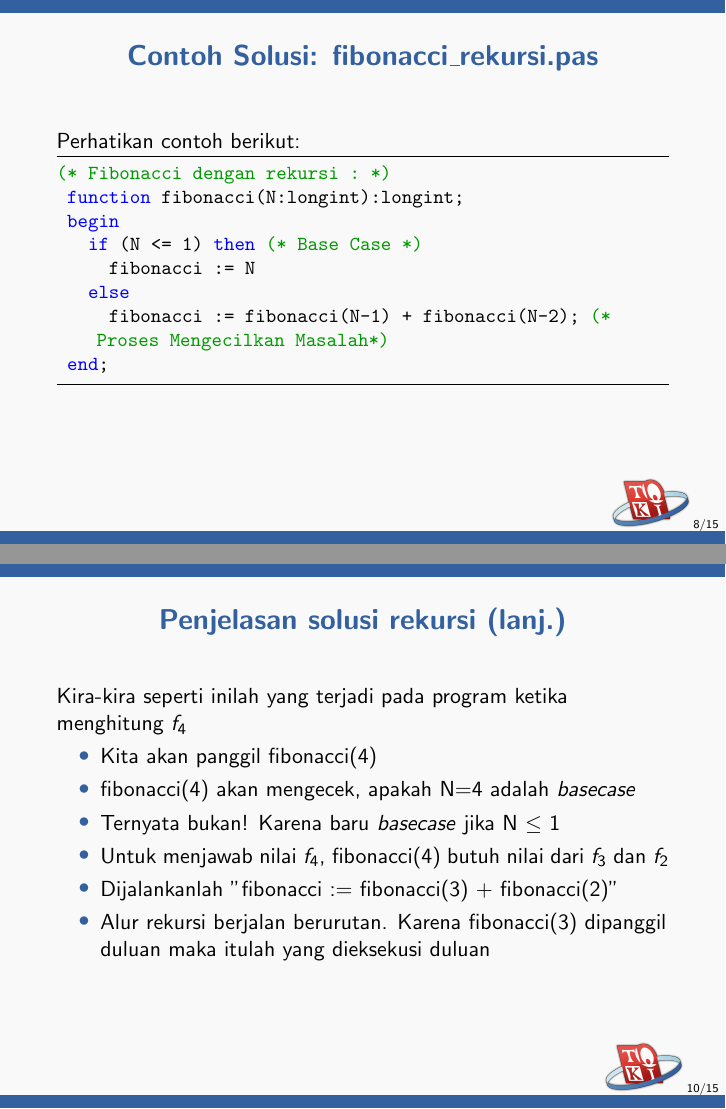
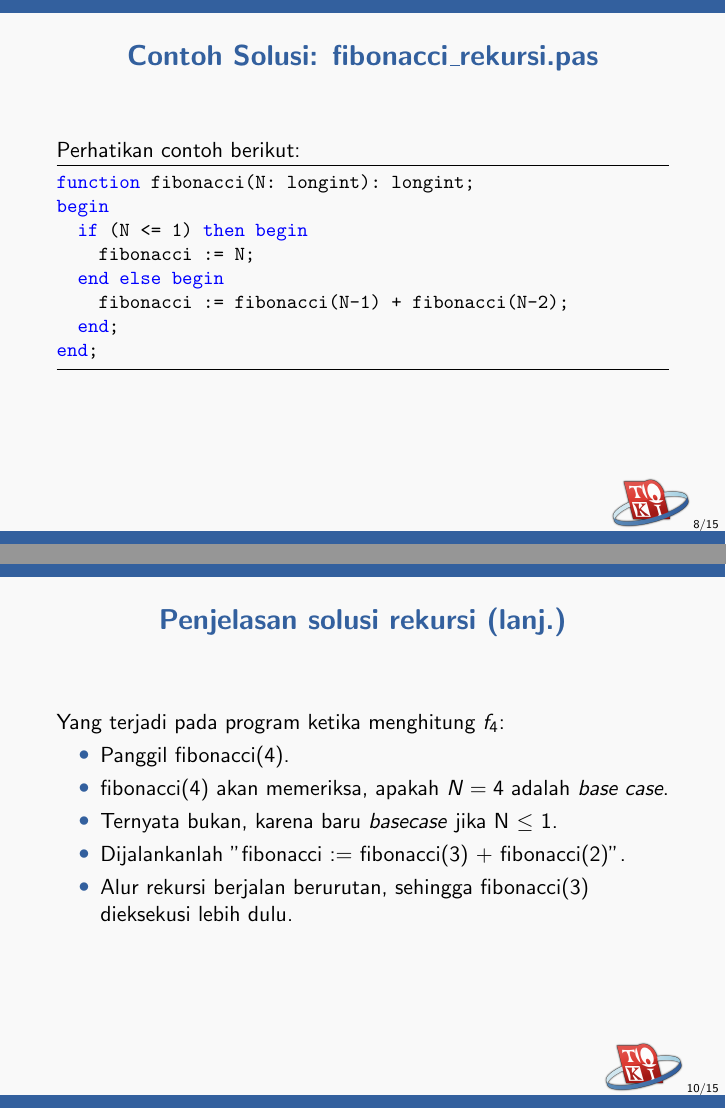
Before and after one commit to ia-toki/training-gate-id, LaTeX slides (topik/pemrograman-dasar/15-rekursi-lanjut/pemrograman-dasar_15-rekursi-lanjut.tex): pages 8 and 10 of 15, joined at a grey line. Compiled offline with pdfLaTeX.

Commit message:
Revise advanced recursion material

```diff
--- a/topik/pemrograman-dasar/15-rekursi-lanjut/pemrograman-dasar_15-rekursi-lanjut.tex
+++ b/topik/pemrograman-dasar/15-rekursi-lanjut/pemrograman-dasar_15-rekursi-lanjut.tex
@@ -69,3 +66,4 @@ Batasan:
+  \item Jadi $N=0$ dan $N=1$ adalah \textit{base case}.
 \end{itemize}
 \end{frame}
 
@@ -87,13 +88,13 @@ Batasan:
 \frametitle{Contoh Solusi: fibonacci\_rekursi.pas}
 Perhatikan contoh berikut:
 \begin{lstlisting}
-  (* Fibonacci dengan rekursi : *)
-   function fibonacci(N:longint):longint;
+   function fibonacci(N: longint): longint;
    begin
-     if (N <= 1) then (* Base Case *)
-       fibonacci := N
-     else
-       fibonacci := fibonacci(N-1) + fibonacci(N-2); (* Proses Mengecilkan Masalah*)
+     if (N <= 1) then begin
+       fibonacci := N;
+     end else begin
+       fibonacci := fibonacci(N-1) + fibonacci(N-2);
+     end;
    end;
 \end{lstlisting}
 \end{frame}
@@ -119,33 +120,32 @@ Alur eksekusi rekursi dapat dimodelkan dengan pohon rekursi. Berikut adalah cont
 
 \begin{frame}
 \frametitle{Penjelasan solusi rekursi (lanj.)}
-Kira-kira seperti inilah yang terjadi pada program ketika menghitung $f_4$
+Yang terjadi pada program ketika menghitung $f_4$:
 \begin {itemize}
-  \item Kita akan panggil fibonacci(4)
-  \item fibonacci(4) akan mengecek, apakah N=4 adalah $base case$
-  \item Ternyata bukan! Karena baru $base case$ jika N $\le$ 1
-  \item Untuk menjawab nilai $f_4$, fibonacci(4)  butuh nilai dari $f_3$ dan $f_2$
-  \item Dijalankanlah "fibonacci := fibonacci(3) + fibonacci(2)"
-  \item Alur rekursi berjalan berurutan. Karena fibonacci(3) dipanggil duluan maka itulah yang dieksekusi duluan
+  \item Panggil fibonacci(4).
+  \item fibonacci(4) akan memeriksa, apakah $N=4$ adalah \textit{base case}.
+  \item Ternyata bukan, karena baru $base case$ jika N $\le$ 1.
+  \item Dijalankanlah "fibonacci := fibonacci(3) + fibonacci(2)".
+  \item Alur rekursi berjalan berurutan, sehingga fibonacci(3) dieksekusi lebih dulu.
+\end{itemize}
+\end{frame}
+
+\begin{frame}
+\frametitle{Penjelasan solusi rekursi (lanj.)}
+\begin{itemize}
+  \item fibonacci(3) akan menjalankan "fibonacci := fibonacci(2) + fibonacci(1)".
+  \item fibonacci(2) akan menjalankan "fibonacci := fibonacci(1) + fibonacci(0)".
+  \item Ternyata ketika fibonacci(1), 1 termasuk $base case$ sehingga fibonacci(1) = 1.
+  \item Ternyata ketika fibonacci(0), 0 termasuk $base case$ sehingga fibonacci(0) = 0.
+  \item Kembali ke fibonacci(2), nilai dari fibonacci(2) menjadi 1 + 0 = 1.
 \end{itemize}
 \end{frame}
 
 \begin{frame}
 \frametitle{Penjelasan solusi rekursi (lanj.)}
 \begin {itemize}
-  \item fibonacci(3) akan menjalankan "fibonacci := fibonacci(2) + fibonacci(1)"
-  \item fibonacci(2) akan menjalankan "fibonacci := fibonacci(1) + fibonacci(0)"
-  \item Ternyata ketika fibonacci(1), 1 termasuk $base case$ sehingga fibonacci(1) = 1
-  \item Ternyata ketika fibonacci(0), 0 termasuk $base case$ sehingga fibonacci(0) = 0
-  \item Balik lagi ke fibonacci(2), nilai dari fibonacci(2) menjadi 1 + 0 = 1
-\end{itemize}
-\end{frame}
-
-\begin{frame}
-\frametitle{Penjelasan solusi rekursi (lanj.)}
-\begin {itemize}
-  \item Balik lagi ke fibonacci(3), nilai fibonacci(2) sudah ada nilainya tetapi fibonacci(1) belum sehingga akan dipanggil dan akan menghasilkan 1 (karena $base case$). Nilai dari fibonacci(3) menjadi 1 + 1 = 2
-  \item Balik lagi ke fibonacci(4), nilai fibonacci(3) sudah ada nilainya tetapi fibonacci(2) belum sehingga akan dipanggil dan akan menghasilkan 1 (alur yang terjadi sama seperti sebelumnya). Nilai dari fibonacci(4) menjadi 2 + 1 = 3
+  \item Kembali ke fibonacci(3), nilai fibonacci(2) sudah ada nilainya tetapi fibonacci(1) belum sehingga akan dipanggil dan langsung menghasilkan 1 (karena sudah \textit{base case}). Nilai dari fibonacci(3) menjadi 1 + 1 = 2.
+  \item Kembali ke fibonacci(4), nilai fibonacci(3) sudah ada nilainya tetapi fibonacci(2) belum sehingga akan dipanggil dan akan menghasilkan 1 (alur yang terjadi sama seperti sebelumnya). Nilai dari fibonacci(4) menjadi 2 + 1 = 3.
 \end{itemize}
 Tantangan : Cobalah membuat pohon rekursi dan alurnya untuk menghitung $f_5$
 \end{frame}
```
Also changed, not shown: topik/pemrograman-dasar/15-rekursi-lanjut/pemrograman-dasar_15-rekursi-lanjut.tex (62 more changed lines).
